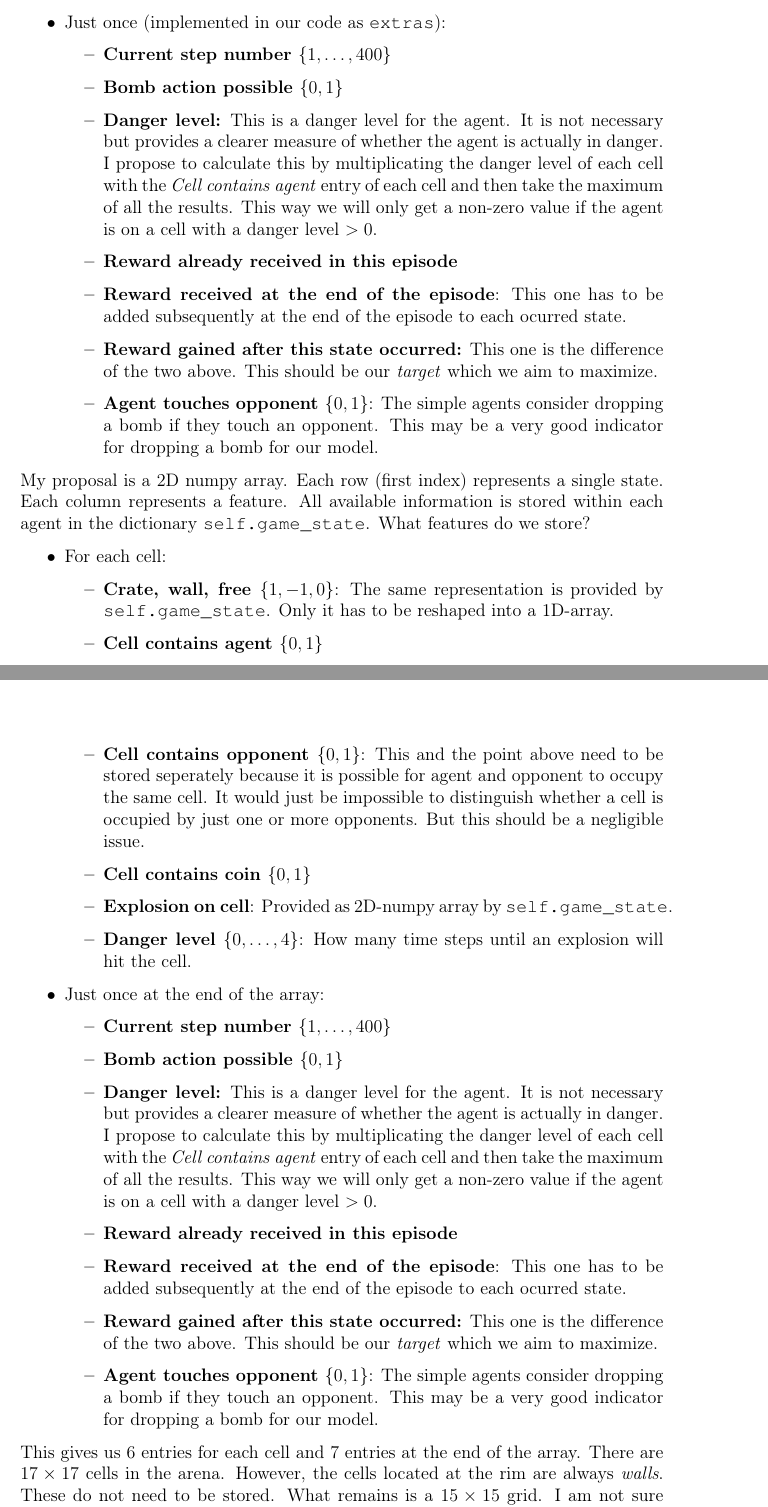
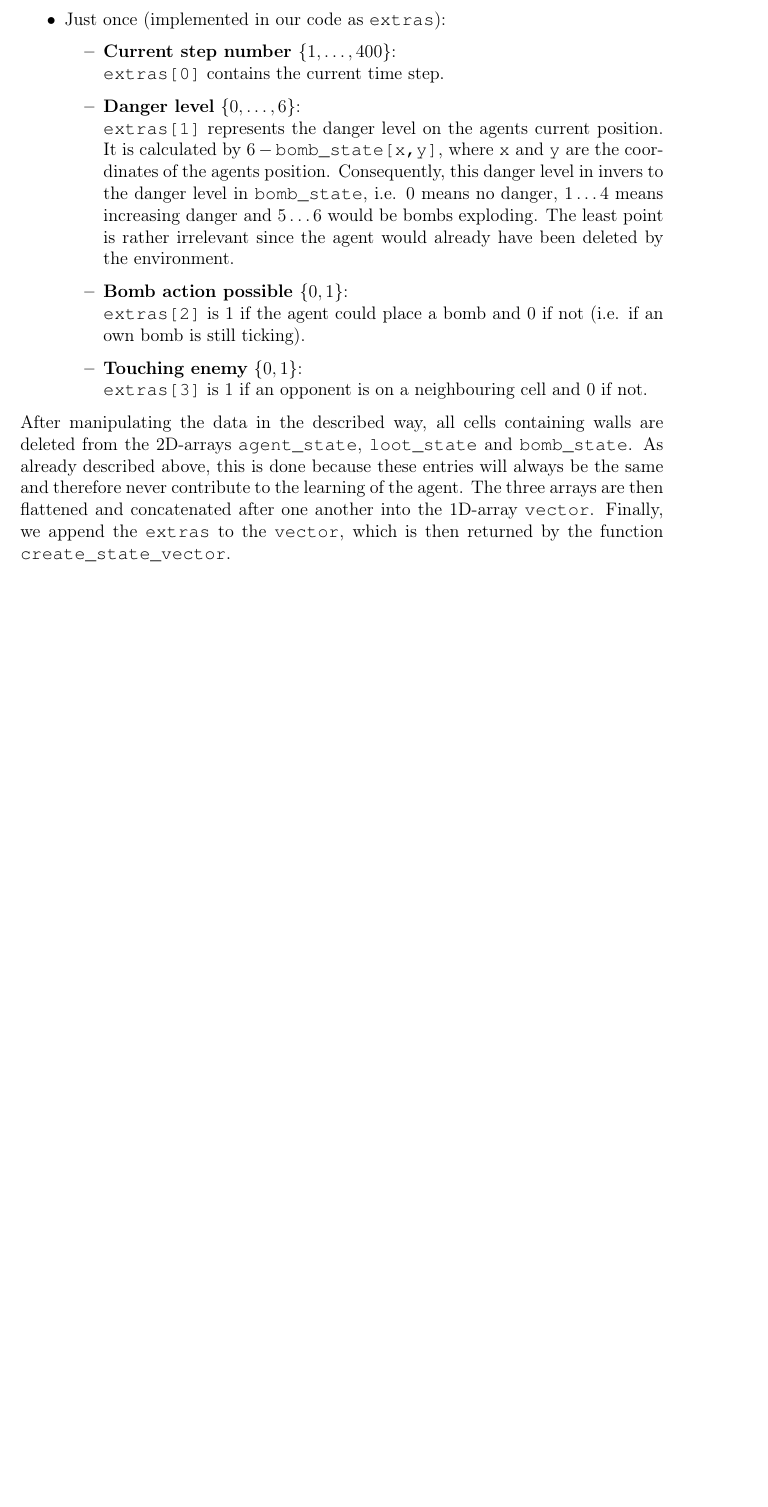
Before and after one commit to nessyht/FOML-Bomberman, a LaTeX document (LaTeX/main.tex): two parts of pages 4 and 5 of 14 before the commit and part of page 4 of 13 after it, the two joined at a grey line, cut so that both start at the same text, the shorter picture padded with empty space. Compiled offline with pdfLaTeX.

Commit message:
Finished state representation

```diff
--- a/LaTeX/main.tex
+++ b/LaTeX/main.tex
@@ -108,45 +108,23 @@ This section is divided into the three crucial tasks for which we needed to deve
 			\item \textbf{Crate, Coin, Empty/Wall \state{-1,1,0}}: \\
 			A copy of \code{self.game\_state['arena']} is manipulated in such a way that it is $-1$ for a crate, $1$ for a coin on the respective cell and $0$ in all other cases. This would mean that the agent could not distinguish between empty cells and walls. This issue is resolved later when we delete all cells which contain walls. These cells are always the same and therefore do not contribute to the learning process. In our code, this whole part is represented by the variable \code{loot\_state}.
 			\item \textbf{Bombs} \state{6,5 \dots 2,1,0}:\\
-			The variable \code{bomb\_state} is of the same shape as \code{self.game\_state['arena']}. All cells are by default $6$. If the cell will soon be affected by a bombs explosion, the values $5$ to $2$ represent the 4-time-steps countdown. $1$ and $0$ represent the 2-time-steps explosion. This way, \code{bomb\_state} provides a danger level for each cell. $6$ means no danger at all.
+			The variable \code{bomb\_state} is of the same shape as \code{self.game\_state['arena']}. All cells are by default $6$. If the cell will soon be affected by a bombs explosion, the values $5\dots2$ represent the 4-time-steps countdown. $1\dots0$ represent the 2-time-steps explosion. This way, \code{bomb\_state} provides a danger level for each cell. $6$ means no danger at all.
 
 		\end{itemize}
 		\item Just once (implemented in our code as \code{extras}):
 		\begin{itemize}
-			\item \textbf{Current step number \state{1,\dots,400}}
-			\item \textbf{Bomb action possible \state{0,1}}
-			\item \textbf{Danger level:} This is a danger level for the agent. It is not necessary but provides a clearer measure of whether the agent is actually in danger. I propose to calculate this by multiplicating the danger level of each cell with the \textit{Cell contains agent} entry of each cell and then take the maximum of all the results. This way we will only get a non-zero value if the agent is on a cell with a danger level $>0$.
-			\item \textbf{Reward already received in this episode}
-			\item \textbf{Reward received at the end of the episode}: This one has to be added subsequently at the end of the episode to each ocurred state.
-			\item \textbf{Reward gained after this state occurred:} This one is the difference of the two above. This should be our \textit{target} which we aim to maximize.
-			\item \textbf{Agent touches opponent \state{0,1}}: The simple agents consider dropping a bomb if they touch an opponent. This may be a very good indicator for dropping a bomb for our model.
+			\item \textbf{Current step number \state{1,\dots,400}}:\\
+			\code{extras[0]} contains the current time step.
+			\item \textbf{Danger level} \state{0,\dots,6}:\\
+			\code{extras[1]} represents the danger level on the agents current position. It is calculated by $6 - \text{\code{bomb\_state[x,y]}}$, where \code{x} and \code{y} are the coordinates of the agents position. Consequently, this danger level in invers to the danger level in \code{bomb\_state}, i.e. $0$ means no danger, $1\dots4$ means increasing danger and $5\dots6$ would be bombs exploding. The least point is rather irrelevant since the agent would already have been deleted by the environment.
+			\item \textbf{Bomb action possible \state{0,1}}:\\
+			\code{extras[2]} is $1$ if the agent could place a bomb and $0$ if not (i.e. if an own bomb is still ticking).
+			\item \textbf{Touching enemy} \state{0,1}:\\
+			\code{extras[3]} is $1$ if an opponent is on a neighbouring cell and $0$ if not.
 		\end{itemize}
 	\end{itemize}
 
-	My proposal is a 2D numpy array. Each row (first index) represents a single state. Each column represents a feature. All available information is stored within each agent in the dictionary \code{self.game\_state}. What features do we store?
-	\begin{itemize}
-		\item For each cell:
-		\begin{itemize}
-			\item \textbf{Crate, wall, free \state{1,-1,0}}: The same representation is provided by \code{self.game\_state}. Only it has to be reshaped into a 1D-array.
-			\item \textbf{Cell contains agent \state{0,1}}
-			\item \textbf{Cell contains opponent \state{0,1}}: This and the point above need to be stored seperately because it is possible for agent and opponent to occupy the same cell. It would just be impossible to distinguish whether a cell is occupied by just one or more opponents. But this should be a negligible issue.
-			\item \textbf{Cell contains coin \state{0,1}}
-			\item \textbf{Explosion on cell}: Provided as 2D-numpy array by \code{self.game\_state}.
-			\item \textbf{Danger level \state{0,\dots,4}}: How many time steps until an explosion will hit the cell.
-		\end{itemize}
-		\item Just once at the end of the array:
-		\begin{itemize}
-			\item \textbf{Current step number \state{1,\dots,400}}
-			\item \textbf{Bomb action possible \state{0,1}}
-			\item \textbf{Danger level:} This is a danger level for the agent. It is not necessary but provides a clearer measure of whether the agent is actually in danger. I propose to calculate this by multiplicating the danger level of each cell with the \textit{Cell contains agent} entry of each cell and then take the maximum of all the results. This way we will only get a non-zero value if the agent is on a cell with a danger level $>0$.
-			\item \textbf{Reward already received in this episode}
-			\item \textbf{Reward received at the end of the episode}: This one has to be added subsequently at the end of the episode to each ocurred state.
-			\item \textbf{Reward gained after this state occurred:} This one is the difference of the two above. This should be our \textit{target} which we aim to maximize.
-			\item \textbf{Agent touches opponent \state{0,1}}: The simple agents consider dropping a bomb if they touch an opponent. This may be a very good indicator for dropping a bomb for our model.
-		\end{itemize}
-	\end{itemize}
-	This gives us $6$ entries for each cell and $7$ entries at the end of the array. There are $17\times17$ cells in the arena. However, the cells located at the rim are always \textit{walls}. These do not need to be stored. What remains is a $15\times15$ grid. I am not sure whether we want to store cells with \textit{walls} at all, because these are always the same. They should add nothing to the state of the game.\\
-	Therefore we have $15\times15=225$ entries ($15\times15-7\times7=176$ if we don't store walls) plus $7$ at the end of the array for each state (time step). Storing these total $232$($183$) entries in a numpy array might produce big amounts of data. We should consider specifying the data type explicitly. However, the numpy documentation states that the data type is chosen as the minimum type required to hold the objects in the sequence.
+	After manipulating the data in the described way, all cells containing walls are deleted from the 2D-arrays \code{agent\_state}, \code{loot\_state} and \code{bomb\_state}. As already described above, this is done because these entries will always be the same and therefore never contribute to the learning of the agent. The three arrays are then flattened and concatenated after one another into the 1D-array \code{vector}. Finally, we append the \code{extras} to the \code{vector}, which is then returned by the function \code{create\_state\_vector}.
 
 	\subsection{Rewards}
 
```
Also changed, not shown: LaTeX/main.pdf, 3 other files.
